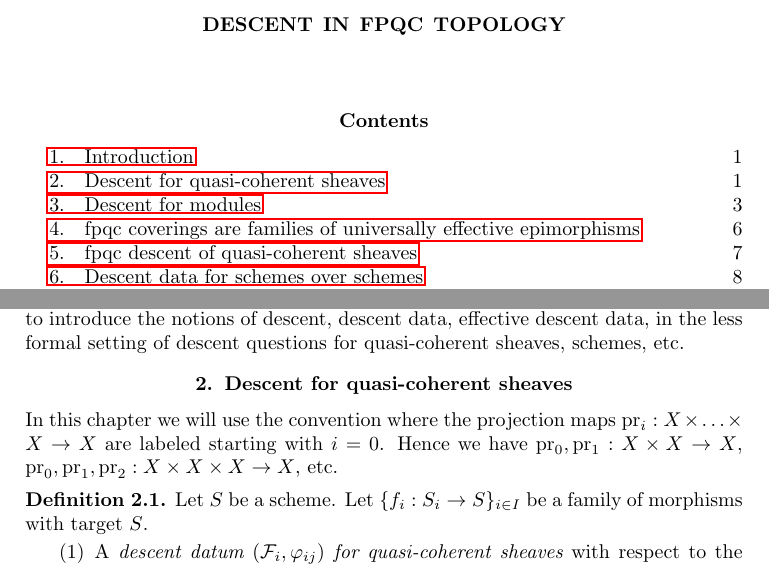
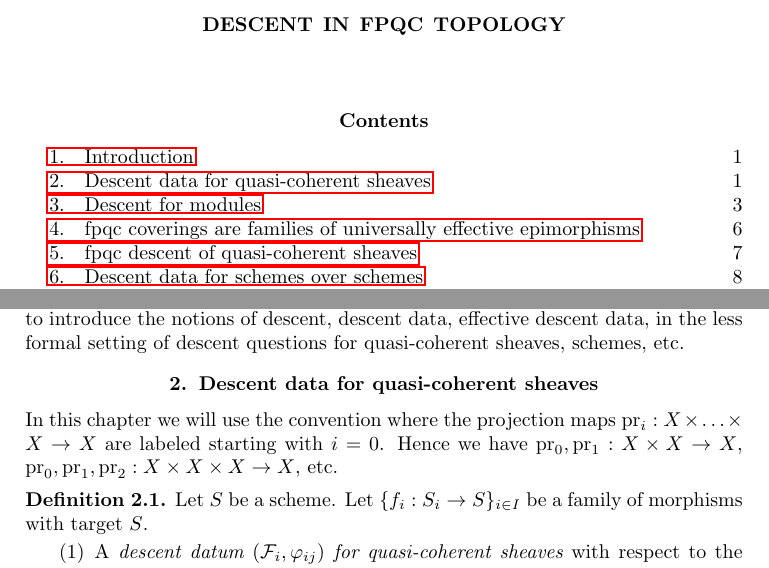
Before and after one commit to stacks/stacks-project, a LaTeX paper (fpqc-descent.tex, which reads preamble.tex): two parts of page 1 of 16, joined at a grey line, cut so that both start at the same text. Compiled offline with pdfLaTeX.

```diff
--- a/fpqc-descent.tex
+++ b/fpqc-descent.tex
@@ -22,7 +22,7 @@
 descent, descent data, effective descent data, in the less formal
 setting of descent questions for quasi-coherent sheaves, schemes, etc.
 
-\section{Descent for quasi-coherent sheaves}
+\section{Descent data for quasi-coherent sheaves}
 \label{section-equivalence}
 
 \noindent
--- a/preamble.tex
+++ b/preamble.tex
@@ -57,6 +57,7 @@
 \externaldocument[properties-]{properties}
 \externaldocument[morphisms-]{morphisms}
 \externaldocument[topologies-]{topologies}
+\externaldocument[groupoids-]{groupoids}
 \externaldocument[fpqc-descent-]{fpqc-descent}
 \externaldocument[etale-]{etale}
 \externaldocument[spaces-]{spaces}
```
Also changed, not shown: chapters.tex (+1 -0 lines), Makefile, groupoids.tex (renamed from groupoid-schemes.tex), 1 other file.
